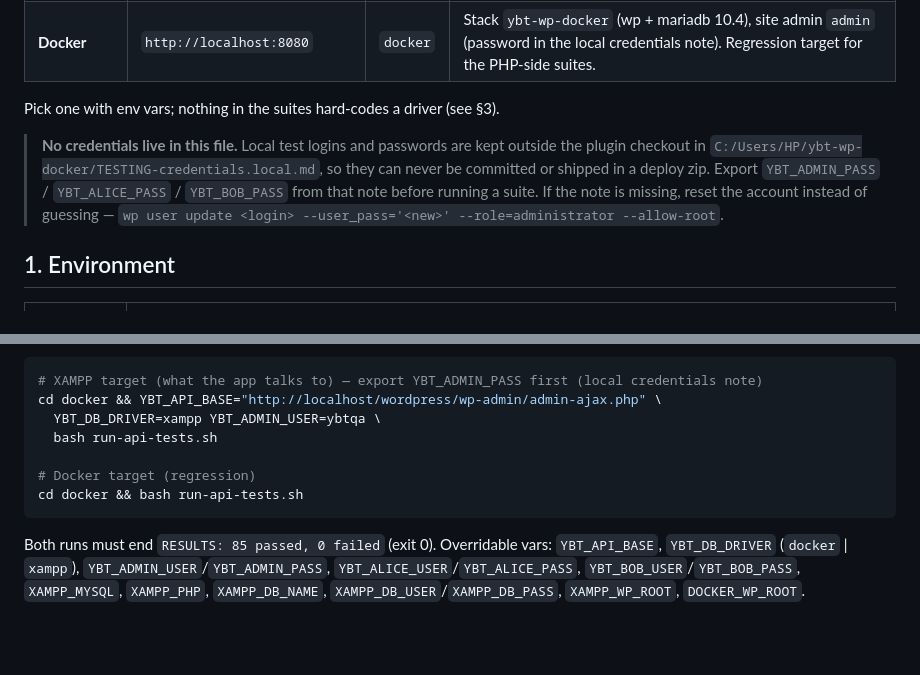
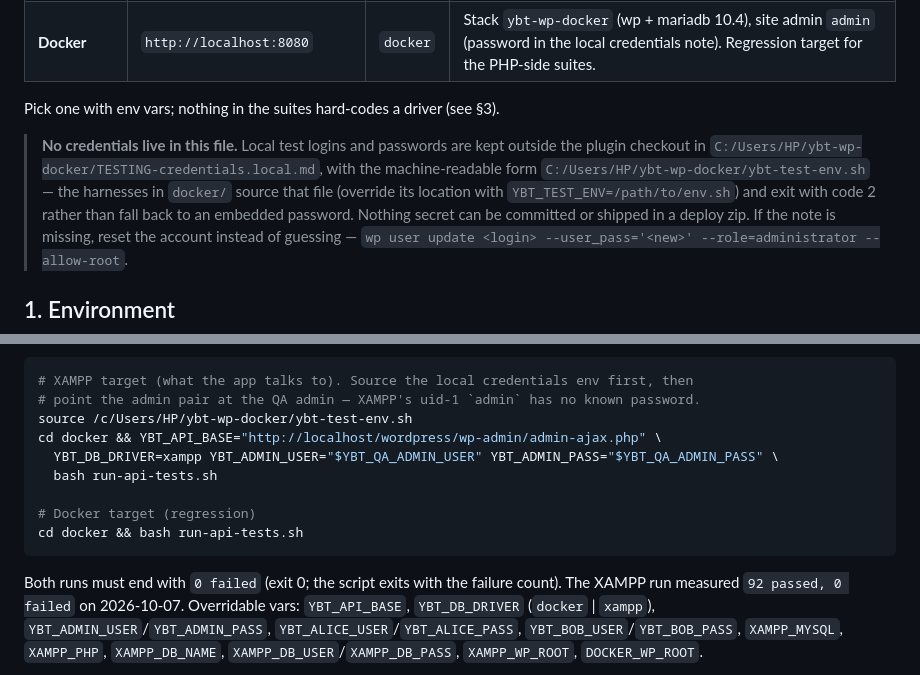
Before and after one commit to ybtstores-creator/ybt-packer-servicenew, a Markdown page: TESTING.md, 2 parts joined by grey strips. Drawn GitHub-style; blank space fills up the shorter version.

Commit message:
docs(testing): document the sourced credentials env and correct the XAMPP run recipe
The docker/ harnesses now read credentials from an out-of-checkout env file and
fail fast without them, so the documented commands had to name that file. XAMPP's
uid-1 admin has no known password, so the suite must run against the QA admin
pair; that invocation is verified at 92 passed / 0 failed.

````diff
--- a/TESTING.md
+++ b/TESTING.md
@@ -11,9 +11,11 @@ a local WordPress. Two WordPress targets are supported and both are kept green:
 Pick one with env vars; nothing in the suites hard-codes a driver (see §3).
 
 > **No credentials live in this file.** Local test logins and passwords are kept outside
-> the plugin checkout in `C:/Users/HP/ybt-wp-docker/TESTING-credentials.local.md`, so they
-> can never be committed or shipped in a deploy zip. Export `YBT_ADMIN_PASS` /
-> `YBT_ALICE_PASS` / `YBT_BOB_PASS` from that note before running a suite. If the note is
+> the plugin checkout in `C:/Users/HP/ybt-wp-docker/TESTING-credentials.local.md`, with the
+> machine-readable form `C:/Users/HP/ybt-wp-docker/ybt-test-env.sh` — the harnesses in
+> `docker/` source that file (override its location with `YBT_TEST_ENV=/path/to/env.sh`) and
+> exit with code 2 rather than fall back to an embedded password. Nothing secret can be
+> committed or shipped in a deploy zip. If the note is
 > missing, reset the account instead of guessing —
 > `wp user update <login> --user_pass='<new>' --role=administrator --allow-root`.
 
@@ -94,16 +96,19 @@ submit path can be exercised). The admin harness covers the depot console and th
 tracking register (filter panel, manifest table, bulk selection via localStorage,
 status buttons, modals) with the same shim approach.
 ```bash
-# XAMPP target (what the app talks to) — export YBT_ADMIN_PASS first (local credentials note)
+# XAMPP target (what the app talks to). Source the local credentials env first, then
+# point the admin pair at the QA admin — XAMPP's uid-1 `admin` has no known password.
+source /c/Users/HP/ybt-wp-docker/ybt-test-env.sh
 cd docker && YBT_API_BASE="http://localhost/wordpress/wp-admin/admin-ajax.php" \
-  YBT_DB_DRIVER=xampp YBT_ADMIN_USER=ybtqa \
+  YBT_DB_DRIVER=xampp YBT_ADMIN_USER="$YBT_QA_ADMIN_USER" YBT_ADMIN_PASS="$YBT_QA_ADMIN_PASS" \
   bash run-api-tests.sh
 
 # Docker target (regression)
 cd docker && bash run-api-tests.sh
 ```
 
-Both runs must end `RESULTS: 85 passed, 0 failed` (exit 0). Overridable vars:
+Both runs must end with `0 failed` (exit 0; the script exits with the failure count).
+The XAMPP run measured `92 passed, 0 failed` on 2026-10-07. Overridable vars:
 `YBT_API_BASE`, `YBT_DB_DRIVER` (`docker` | `xampp`), `YBT_ADMIN_USER`/`YBT_ADMIN_PASS`,
 `YBT_ALICE_USER`/`YBT_ALICE_PASS`, `YBT_BOB_USER`/`YBT_BOB_PASS`, `XAMPP_MYSQL`,
 `XAMPP_PHP`, `XAMPP_DB_NAME`, `XAMPP_DB_USER`/`XAMPP_DB_PASS`, `XAMPP_WP_ROOT`, `DOCKER_WP_ROOT`.
````
